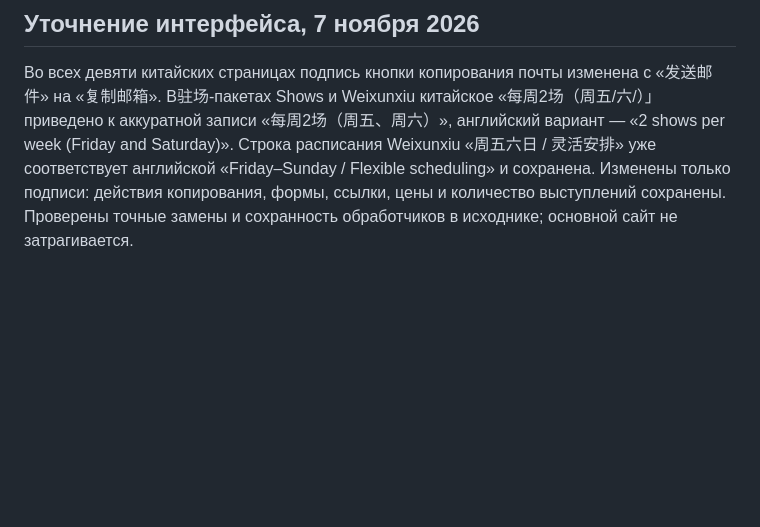
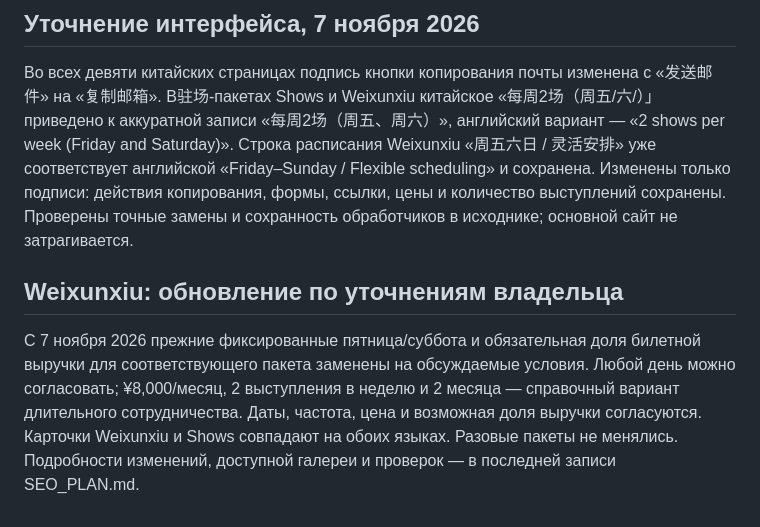
Before and after one commit to marinamaloy/jinmenculture, a Markdown page: LANGUAGE_STRUCTURE.md, the part around the change. Rendered like a GitHub page; blank space fills up the shorter version.

Commit message:
Document Weixunxiu approved terms and functional visual checks

```diff
--- a/LANGUAGE_STRUCTURE.md
+++ b/LANGUAGE_STRUCTURE.md
@@ -19,3 +19,7 @@ sitemap.xml содержит 18 URL с взаимными языковыми с
 
 ## Уточнение интерфейса, 7 ноября 2026
 Во всех девяти китайских страницах подпись кнопки копирования почты изменена с «发送邮件» на «复制邮箱». В驻场-пакетах Shows и Weixunxiu китайское «每周2场（周五/六/）」 приведено к аккуратной записи «每周2场（周五、周六）», английский вариант — «2 shows per week (Friday and Saturday)». Строка расписания Weixunxiu «周五六日 / 灵活安排» уже соответствует английской «Friday–Sunday / Flexible scheduling» и сохранена. Изменены только подписи: действия копирования, формы, ссылки, цены и количество выступлений сохранены. Проверены точные замены и сохранность обработчиков в исходнике; основной сайт не затрагивается.
+
+
+## Weixunxiu: обновление по уточнениям владельца
+С 7 ноября 2026 прежние фиксированные пятница/суббота и обязательная доля билетной выручки для соответствующего пакета заменены на обсуждаемые условия. Любой день можно согласовать; ¥8,000/месяц, 2 выступления в неделю и 2 месяца — справочный вариант длительного сотрудничества. Даты, частота, цена и возможная доля выручки согласуются. Карточки Weixunxiu и Shows совпадают на обоих языках. Разовые пакеты не менялись. Подробности изменений, доступной галереи и проверок — в последней записи SEO_PLAN.md.
```
Also changed, not shown: SEO_PLAN.md (+15 -0 lines).
